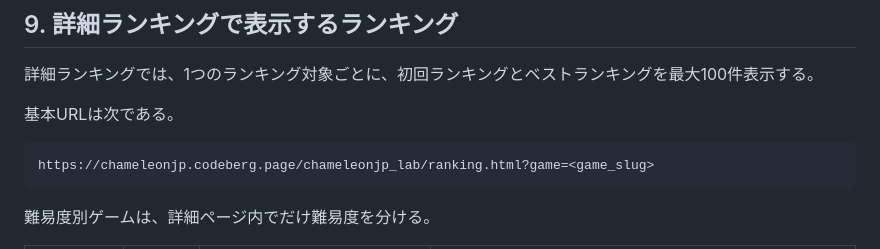
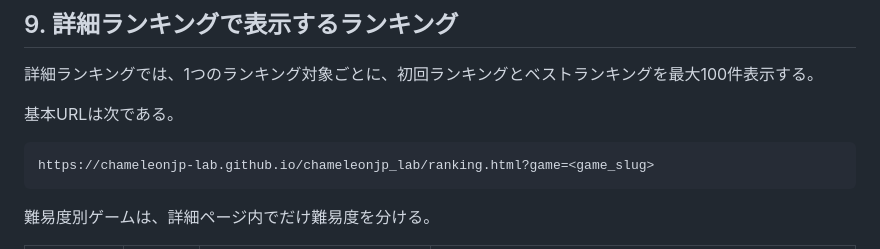
Before and after one commit to chameleonjp-lab/chameleonjp_lab, a Markdown page: docs/chameleonjp-lab/07_current_games_catalog.md, the part around the change. Drawn GitHub-style.

Commit message:
chore: update experiment lab URL

````diff
--- a/docs/chameleonjp-lab/07_current_games_catalog.md
+++ b/docs/chameleonjp-lab/07_current_games_catalog.md
@@ -249,7 +249,7 @@ display_order,game_slug,title,game_url,description,is_active,release_date,top_ra
 基本URLは次である。
 
 ```text
-https://chameleonjp.codeberg.page/chameleonjp_lab/ranking.html?game=<game_slug>
+https://chameleonjp-lab.github.io/chameleonjp_lab/ranking.html?game=<game_slug>
 ```
 
 難易度別ゲームは、詳細ページ内でだけ難易度を分ける。
````
